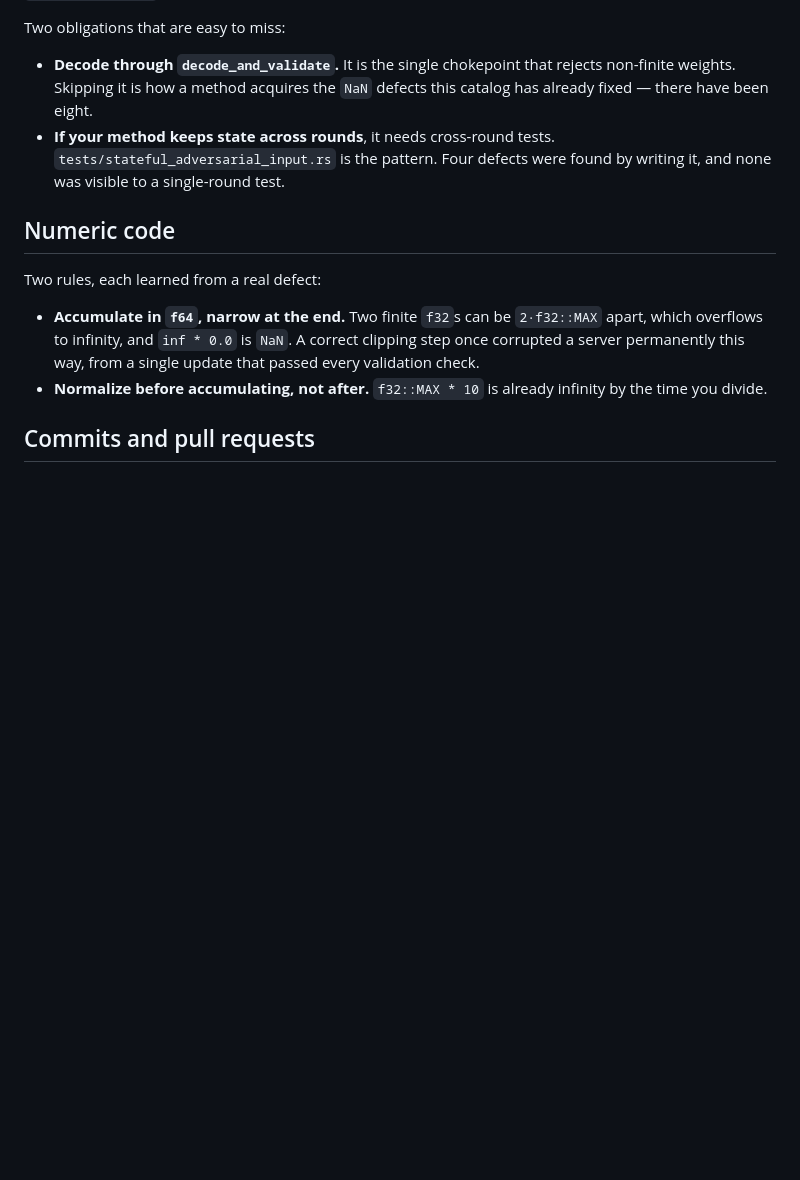
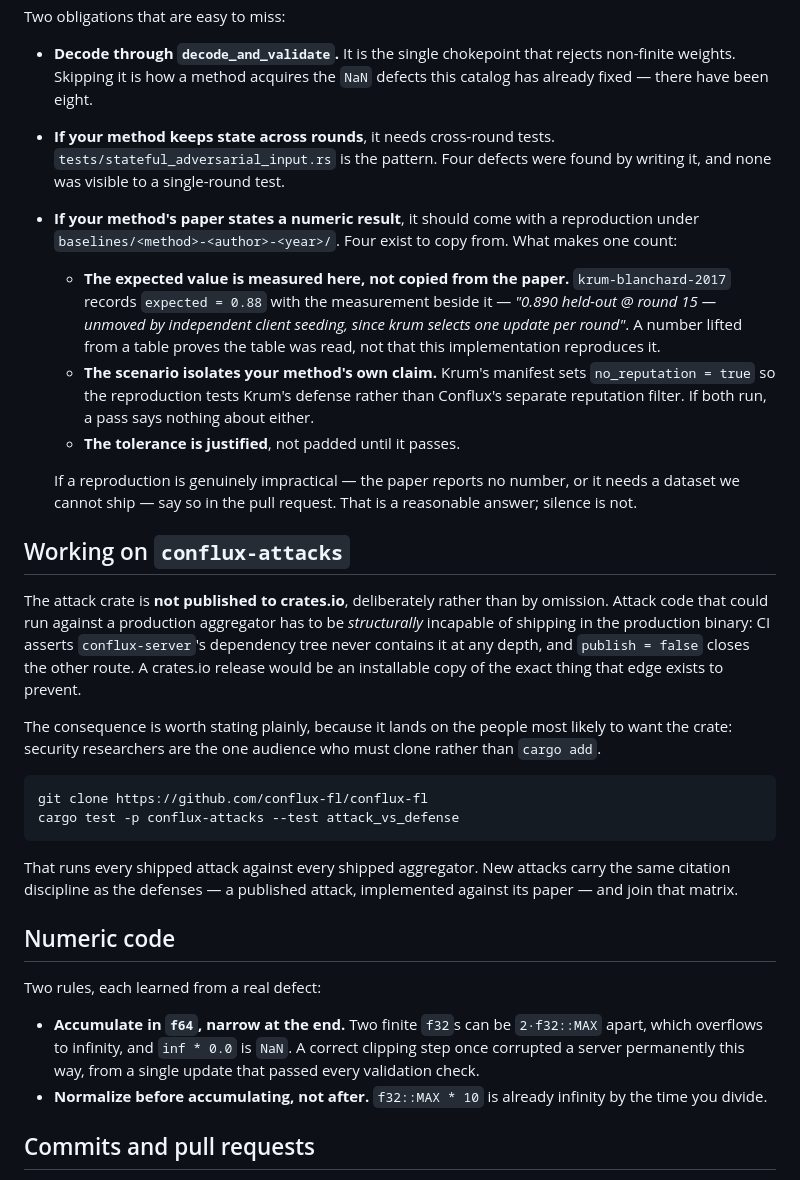
Before and after one commit to conflux-fl/conflux-fl, a Markdown page: CONTRIBUTING.md, the part around the change. Rendered like a GitHub page; blank space fills up the shorter version.

Commit message:
docs: state the policies that only existed in the ADRs (#44)

````diff
--- a/CONTRIBUTING.md
+++ b/CONTRIBUTING.md
@@ -76,6 +76,48 @@ Two obligations that are easy to miss:
   defects were found by writing it, and none was visible to a
   single-round test.
 
+- **If your method's paper states a numeric result**, it should come
+  with a reproduction under `baselines/<method>-<author>-<year>/`. Four
+  exist to copy from. What makes one count:
+  - **The expected value is measured here, not copied from the paper.**
+    `krum-blanchard-2017` records `expected = 0.88` with the measurement
+    beside it — *"0.890 held-out @ round 15 — unmoved by independent
+    client seeding, since krum selects one update per round"*. A number
+    lifted from a table proves the table was read, not that this
+    implementation reproduces it.
+  - **The scenario isolates your method's own claim.** Krum's manifest
+    sets `no_reputation = true` so the reproduction tests Krum's defense
+    rather than Conflux's separate reputation filter. If both run, a pass
+    says nothing about either.
+  - **The tolerance is justified**, not padded until it passes.
+
+  If a reproduction is genuinely impractical — the paper reports no
+  number, or it needs a dataset we cannot ship — say so in the pull
+  request. That is a reasonable answer; silence is not.
+
+## Working on `conflux-attacks`
+
+The attack crate is **not published to crates.io**, deliberately rather
+than by omission. Attack code that could run against a production
+aggregator has to be *structurally* incapable of shipping in the
+production binary: CI asserts `conflux-server`'s dependency tree never
+contains it at any depth, and `publish = false` closes the other route. A
+crates.io release would be an installable copy of the exact thing that
+edge exists to prevent.
+
+The consequence is worth stating plainly, because it lands on the people
+most likely to want the crate: security researchers are the one audience
+who must clone rather than `cargo add`.
+
+```bash
+git clone https://github.com/conflux-fl/conflux-fl
+cargo test -p conflux-attacks --test attack_vs_defense
+```
+
+That runs every shipped attack against every shipped aggregator. New
+attacks carry the same citation discipline as the defenses — a published
+attack, implemented against its paper — and join that matrix.
+
 ## Numeric code
 
 Two rules, each learned from a real defect:
````
Also changed, not shown: CHANGELOG.md (+27 -0 lines), SECURITY.md (+6 -2 lines).
